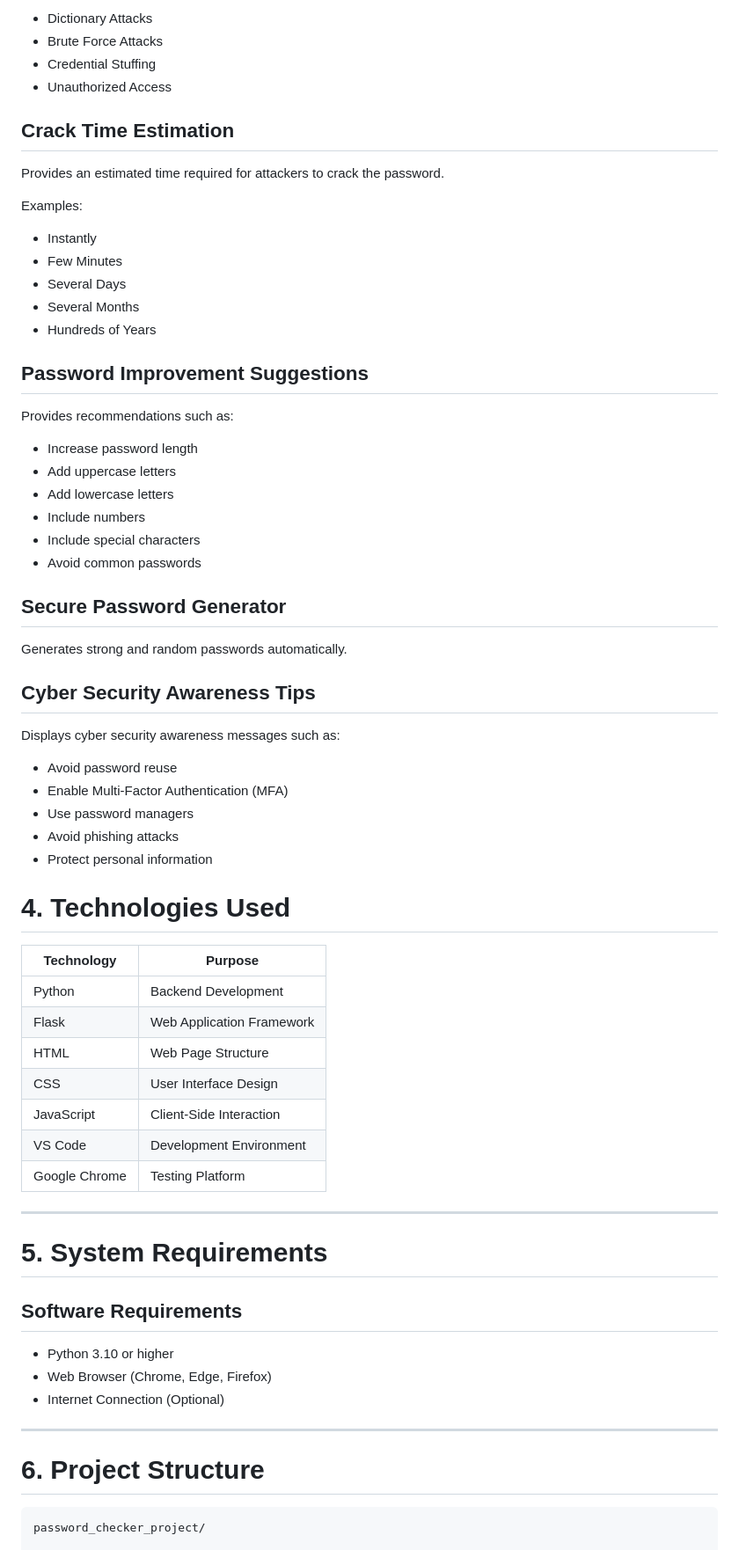
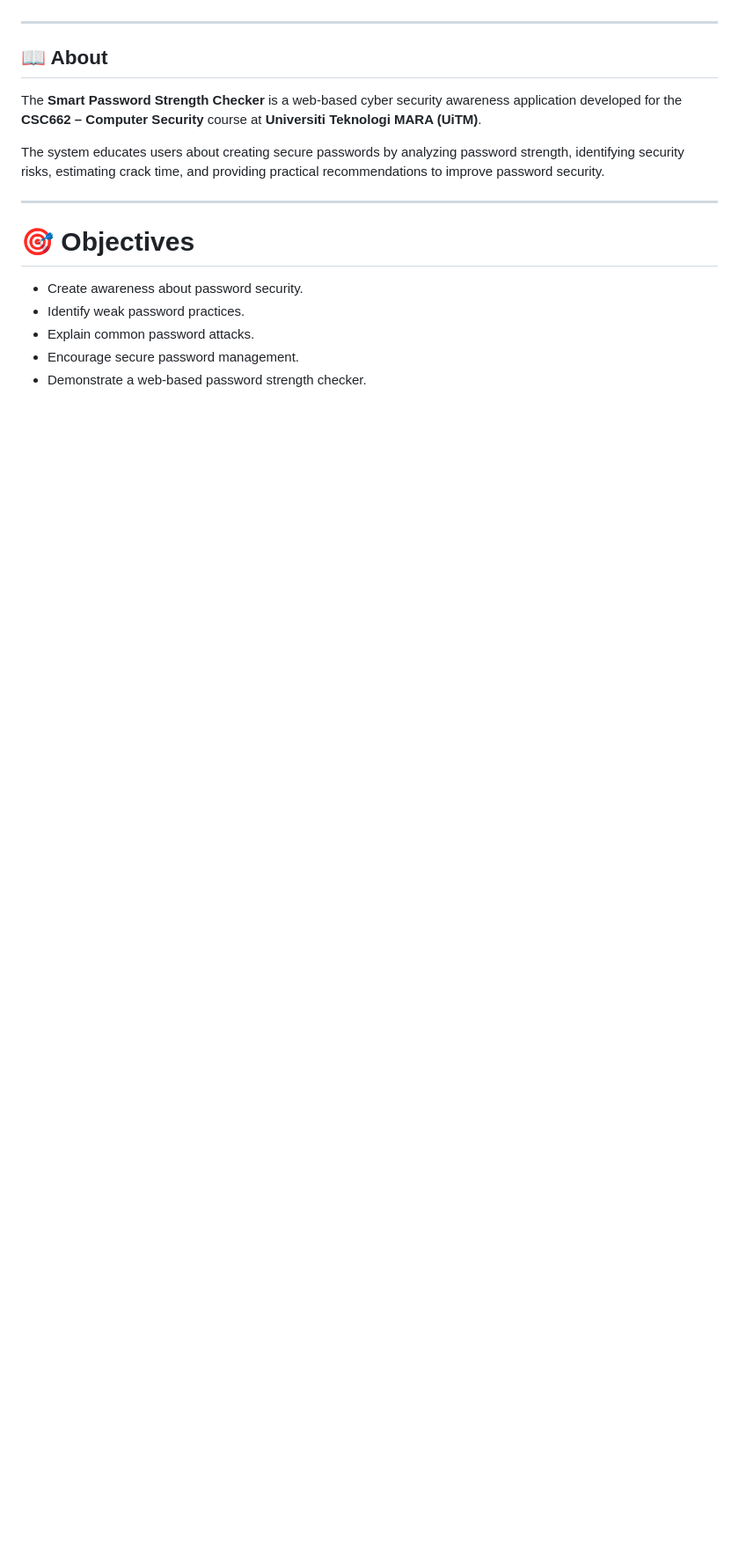
Before and after one commit to aliyahimr/PasswordCheckerWeb, a Markdown page: README.md, the part around one of its changes. Shown at 88% size. Rendered like a GitHub page; blank space fills up the shorter version.

````diff
--- a/README.md
+++ b/README.md
@@ -66,80 +19,20 @@ Identifies possible cyber threats including:
-- Dictionary Attacks
-- Brute Force Attacks
-- Credential Stuffing
-- Unauthorized Access
-
-
-## Crack Time Estimation
-
-Provides an estimated time required for attackers to crack the password.
-
-Examples:
-
-- Instantly
-- Few Minutes
-- Several Days
-- Several Months
-- Hundreds of Years
-
-
-
-## Password Improvement Suggestions
-
-Provides recommendations such as:
-
-- Increase password length
-- Add uppercase letters
-- Add lowercase letters
-- Include numbers
-- Include special characters
-- Avoid common passwords
-
-
-
-## Secure Password Generator
-
-Generates strong and random passwords automatically.
-
-
-
-## Cyber Security Awareness Tips
-
-Displays cyber security awareness messages such as:
-
-- Avoid password reuse
-- Enable Multi-Factor Authentication (MFA)
-- Use password managers
-- Avoid phishing attacks
-- Protect personal information
-
-
-
-# 4. Technologies Used
-
-| Technology | Purpose |
-|------------|----------|
-| Python | Backend Development |
-| Flask | Web Application Framework |
-| HTML | Web Page Structure |
-| CSS | User Interface Design |
-| JavaScript | Client-Side Interaction |
-| VS Code | Development Environment |
-| Google Chrome | Testing Platform |
+</p>
 
 ---
 
-# 5. System Requirements
+## 📖 About
 
-## Software Requirements
+The **Smart Password Strength Checker** is a web-based cyber security awareness application developed for the **CSC662 – Computer Security** course at **Universiti Teknologi MARA (UiTM)**.
 
-- Python 3.10 or higher
-- Web Browser (Chrome, Edge, Firefox)
-- Internet Connection (Optional)
+The system educates users about creating secure passwords by analyzing password strength, identifying security risks, estimating crack time, and providing practical recommendations to improve password security.
 
 ---
 
-# 6. Project Structure
+# 🎯 Objectives
 
-```text
-password_checker_project/
+* Create awareness about password security.
+* Identify weak password practices.
+* Explain common password attacks.
+* Encourage secure password management.
+* Demonstrate a web-based password strength checker.
 
````
Also changed, not shown: other parts of README.md (+161 -191 lines).
